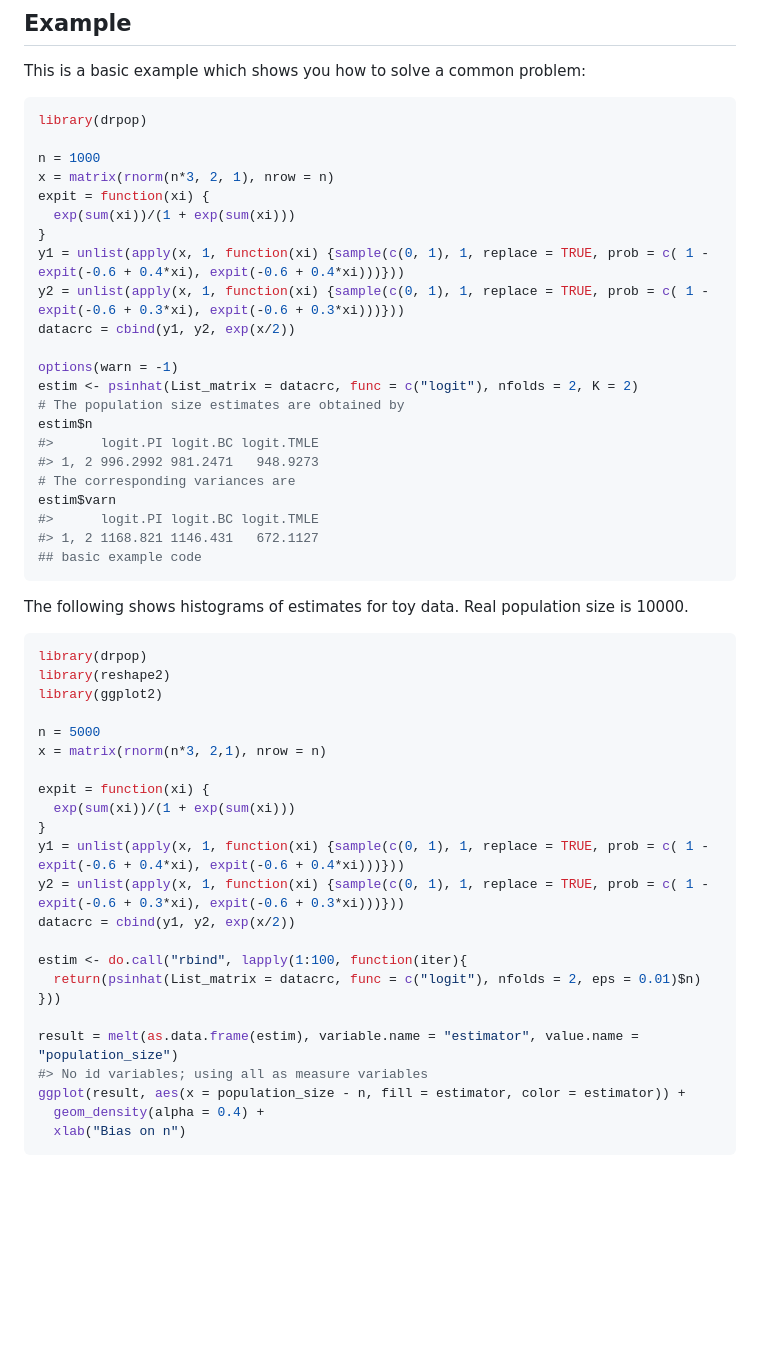
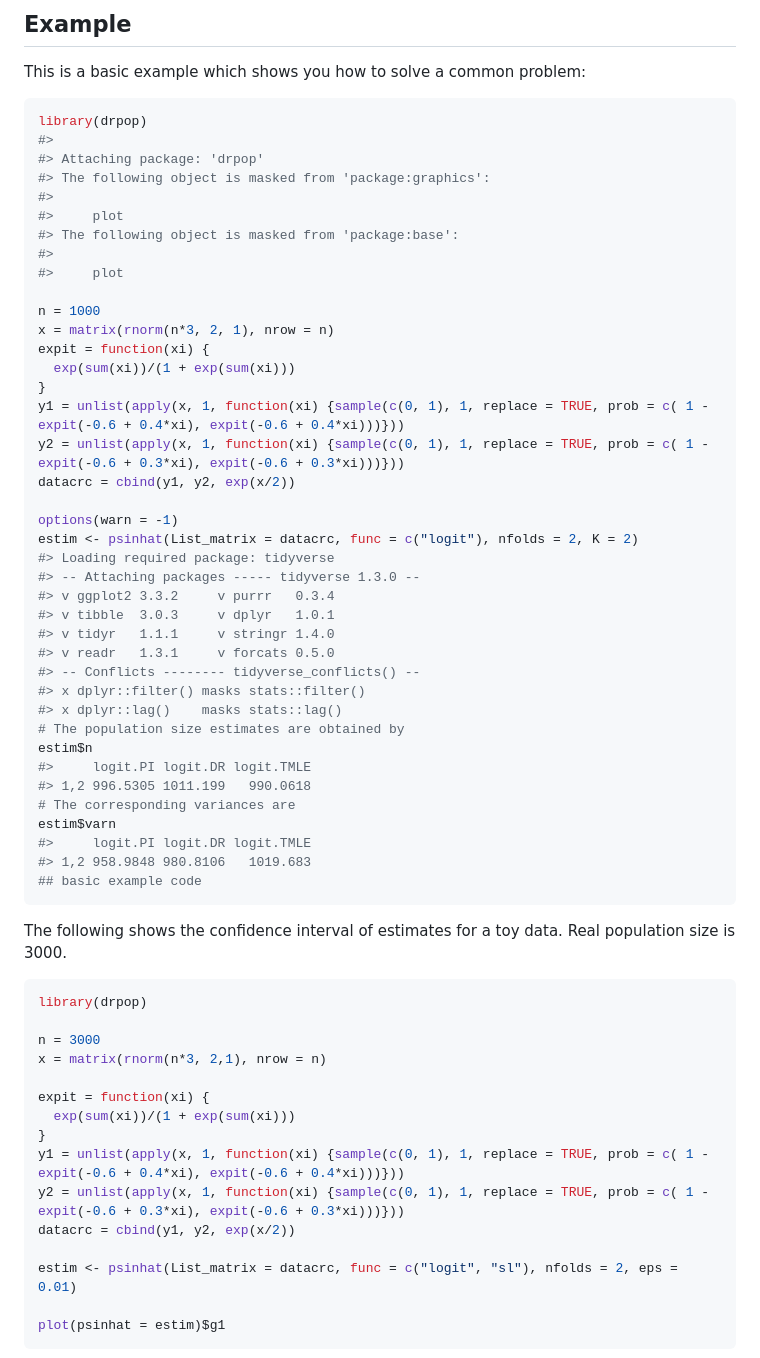
Before and after one commit to mqnjqrid/drpop, a Markdown page: README.md, the part around the change printed below. GitHub-like rendering; blank space fills up the shorter version.

Commit message:
new Rmd file

````diff
--- a/README.md
+++ b/README.md
@@ -33,6 +33,14 @@ This is a basic example which shows you how to solve a common problem:
 
 ``` r
 library(drpop)
+#>
+#> Attaching package: 'drpop'
+#> The following object is masked from 'package:graphics':
+#>
+#>     plot
+#> The following object is masked from 'package:base':
+#>
+#>     plot
 
 n = 1000
 x = matrix(rnorm(n*3, 2, 1), nrow = n)
@@ -45,26 +53,33 @@ datacrc = cbind(y1, y2, exp(x/2))
 
 options(warn = -1)
 estim <- psinhat(List_matrix = datacrc, func = c("logit"), nfolds = 2, K = 2)
+#> Loading required package: tidyverse
+#> -- Attaching packages ----- tidyverse 1.3.0 --
+#> v ggplot2 3.3.2     v purrr   0.3.4
+#> v tibble  3.0.3     v dplyr   1.0.1
+#> v tidyr   1.1.1     v stringr 1.4.0
+#> v readr   1.3.1     v forcats 0.5.0
+#> -- Conflicts -------- tidyverse_conflicts() --
+#> x dplyr::filter() masks stats::filter()
+#> x dplyr::lag()    masks stats::lag()
 # The population size estimates are obtained by
 estim$n
-#>      logit.PI logit.BC logit.TMLE
-#> 1, 2 996.2992 981.2471   948.9273
+#>     logit.PI logit.DR logit.TMLE
+#> 1,2 996.5305 1011.199   990.0618
 # The corresponding variances are
 estim$varn
-#>      logit.PI logit.BC logit.TMLE
-#> 1, 2 1168.821 1146.431   672.1127
+#>     logit.PI logit.DR logit.TMLE
+#> 1,2 958.9848 980.8106   1019.683
 ## basic example code
 ```
 
-The following shows histograms of estimates for toy data. Real
-population size is 10000.
+The following shows the confidence interval of estimates for a toy data.
+Real population size is 3000.
 
 ``` r
 library(drpop)
-library(reshape2)
-library(ggplot2)
 
-n = 5000
+n = 3000
 x = matrix(rnorm(n*3, 2,1), nrow = n)
 
 expit = function(xi) {
@@ -74,14 +89,8 @@ y1 = unlist(apply(x, 1, function(xi) {sample(c(0, 1), 1, replace = TRUE, prob =
 y2 = unlist(apply(x, 1, function(xi) {sample(c(0, 1), 1, replace = TRUE, prob = c( 1 - expit(-0.6 + 0.3*xi), expit(-0.6 + 0.3*xi)))}))
 datacrc = cbind(y1, y2, exp(x/2))
 
-estim <- do.call("rbind", lapply(1:100, function(iter){
-  return(psinhat(List_matrix = datacrc, func = c("logit"), nfolds = 2, eps = 0.01)$n)
-}))
+estim <- psinhat(List_matrix = datacrc, func = c("logit", "sl"), nfolds = 2, eps = 0.01)
 
-result = melt(as.data.frame(estim), variable.name = "estimator", value.name = "population_size")
-#> No id variables; using all as measure variables
-ggplot(result, aes(x = population_size - n, fill = estimator, color = estimator)) +
-  geom_density(alpha = 0.4) +
-  xlab("Bias on n")
+plot(psinhat = estim)$g1
 ```
 
````
Also changed, not shown: other parts of README.md (+31 -1 lines), man/figures/README-plot-1.png, man/figures/README-plot1-1.png (added), man/figures/README-plot2-1.png (added), 4 other files.
